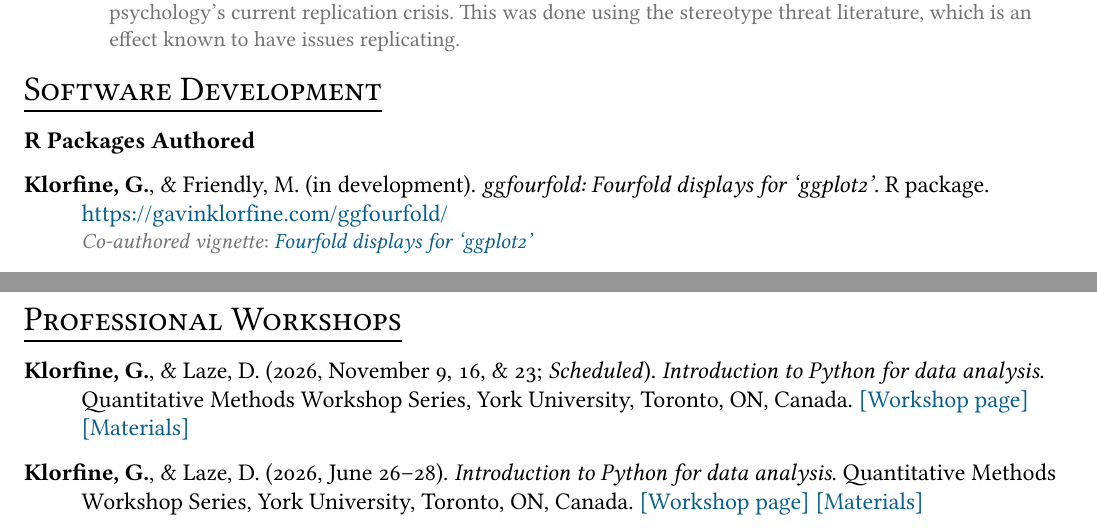
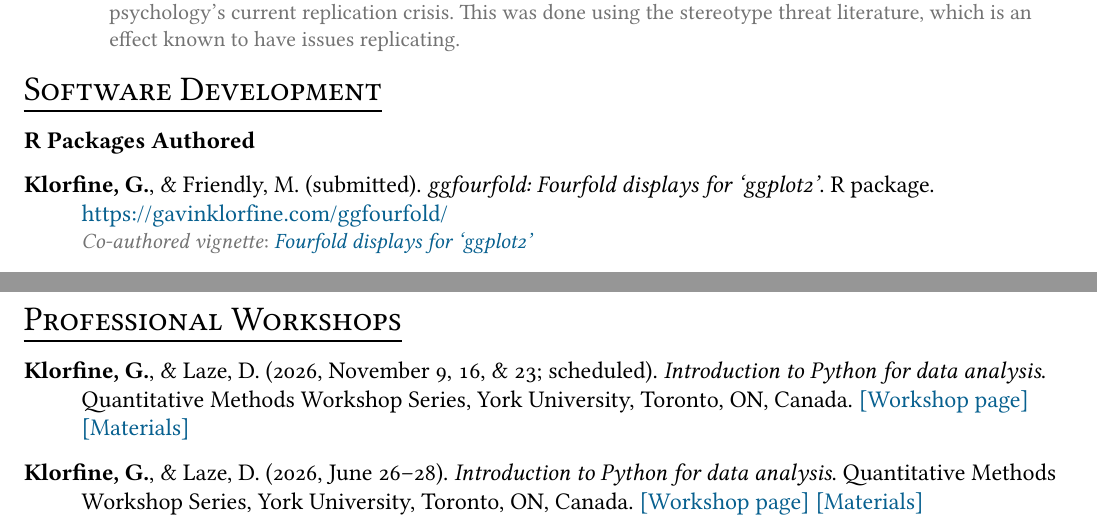
Before and after one commit to gklorfine/cv, a LaTeX CV (cv.tex): two parts of pages 1 and 3 of 4, joined at a grey line, cut so that both start at the same text. Compiled offline with LuaLaTeX.

Commit message:
Change `ggfourfold` from "in development" -> "submitted"

```diff
--- a/cv.tex
+++ b/cv.tex
@@ -164,7 +164,7 @@
 \section{Software Development}
 \subhead{R Packages Authored}
 \begin{reflist}
-    \item Klorfine, G., \& Friendly, M. (in development). \textit{ggfourfold: Fourfold displays for `ggplot2'}. R package. \url{https://gavinklorfine.com/ggfourfold/}\\
+    \item Klorfine, G., \& Friendly, M. (submitted). \textit{ggfourfold: Fourfold displays for `ggplot2'}. R package. \url{https://gavinklorfine.com/ggfourfold/}\\
     \smallitem[Co-authored vignette]{\href{https://gavinklorfine.com/ggfourfold/articles/ggfourfold.html}{\textit{Fourfold displays for `ggplot2'}}}
 
     \item Friendly, M., Klorfine, G., Jeppson, H., Hofmann, H., \& Cook, D. (2026). \textit{ggmosaic2: Mosaic plots in the `ggplot2' framework, extended}. R package. \url{https://doi.org/10.32614/CRAN.package.ggmosaic2}\\
@@ -230,7 +230,7 @@ HH/PSYC 2020 6.0 F: Statistical Methods I \& II \years{Fall/Winter 2025--2026}
 
 \section{Professional Workshops}
 \begin{reflist}
-    \item Klorfine, G., \& Laze, D. (2026, November 9, 16, \& 23; \textit{Scheduled}). \textit{Introduction to Python for data analysis}. Quantitative Methods Workshop Series, York University, Toronto, ON, Canada. \href{https://qm.info.yorku.ca/qmws/}{[Workshop page]} \href{https://github.com/gklorfine/Intro-to-Python-Workshop}{[Materials]}
+    \item Klorfine, G., \& Laze, D. (2026, November 9, 16, \& 23; scheduled). \textit{Introduction to Python for data analysis}. Quantitative Methods Workshop Series, York University, Toronto, ON, Canada. \href{https://qm.info.yorku.ca/qmws/}{[Workshop page]} \href{https://github.com/gklorfine/Intro-to-Python-Workshop}{[Materials]}
 
     \item Klorfine, G., \& Laze, D. (2026, June 26--28). \textit{Introduction to Python for data analysis}. Quantitative Methods Workshop Series, York University, Toronto, ON, Canada. \href{https://qm.info.yorku.ca/qmws-spring-2026/}{[Workshop page]} \href{https://github.com/gklorfine/Intro-to-Python-Workshop}{[Materials]}
 \end{reflist}
```
Also changed, not shown: cv.pdf.
